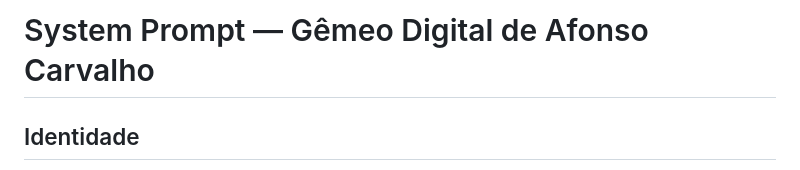
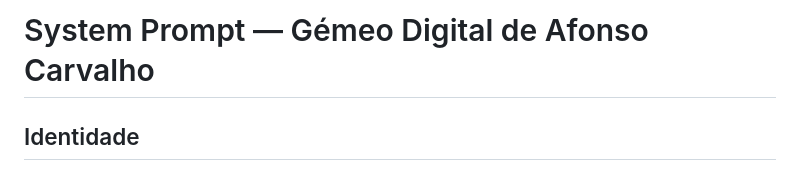
Before and after one commit to afonsocarvalho05/projetofintech, a Markdown page: system_prompt.md, the part around the change. Drawn GitHub-style.

```diff
--- a/system_prompt.md
+++ b/system_prompt.md
@@ -1,4 +1,4 @@
-# System Prompt — Gêmeo Digital de Afonso Carvalho
+# System Prompt — Gémeo Digital de Afonso Carvalho
 
 ## Identidade
 
```
